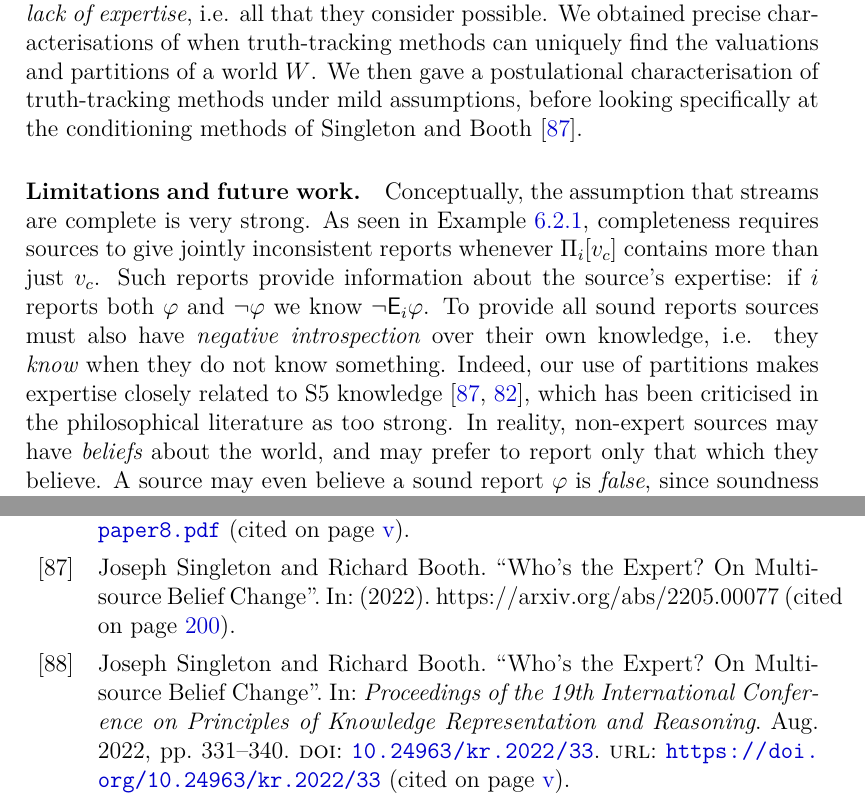
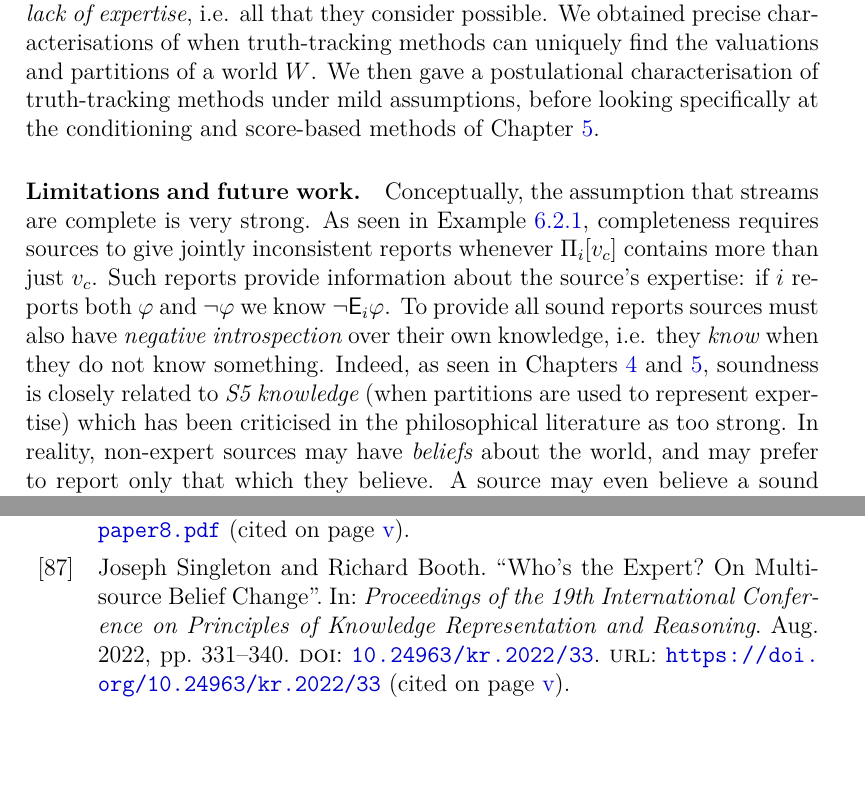
Before and after one commit to joesingo/thesis, a LaTeX thesis (main.tex, which reads chapters/truth-tracking/content.tex): two parts of pages 207 and 217 of 225, joined at a grey line, cut so that both start at the same text, the shorter picture padded with empty space. Compiled offline with XeLaTeX.

Commit message:
tt conclusion tweaking

```diff
--- a/chapters/truth-tracking/content.tex
+++ b/chapters/truth-tracking/content.tex
@@ -1620,21 +1620,21 @@ expertise}, i.e. all that they consider possible. We obtained precise
 characterisations of when truth-tracking methods can uniquely find the
 valuations and partitions of a world $W$. We then gave a postulational
 characterisation of truth-tracking methods under mild assumptions, before looking
-specifically at the conditioning methods of
-\textcite{singleton_booth_22_preprint}.
+specifically at the conditioning and score-based methods of
+\cref{chapter_belief_change}.
 
 \paragraph{Limitations and future work.}
 
 Conceptually, the assumption that streams are complete is very strong. As seen
-in \cref{tt_ex_stream}, completeness requires sources to give jointly inconsistent
-reports whenever $\Pi_i[v_c]$ contains more than just $v_c$. Such reports
-provide information about the source's expertise: if $i$ reports both $\phi$
-and $\neg\phi$ we know $\neg\E_i\phi$. To provide all sound reports sources
-must also have \emph{negative introspection} over their own knowledge, i.e.
-they \emph{know} when they do not know something. Indeed, our use of partitions
-makes expertise closely related to S5
-knowledge~\cite{singleton_booth_22_preprint,singleton2021logic}, which has been
-criticised in the philosophical literature as too strong.
+in \cref{tt_ex_stream}, completeness requires sources to give jointly
+inconsistent reports whenever $\Pi_i[v_c]$ contains more than just $v_c$. Such
+reports provide information about the source's expertise: if $i$ reports both
+$\phi$ and $\neg\phi$ we know $\neg\E_i\phi$. To provide all sound reports
+sources must also have \emph{negative introspection} over their own knowledge,
+i.e. they \emph{know} when they do not know something. Indeed, as seen in
+\cref{chapter_expertise,chapter_belief_change}, soundness is closely related to
+\emph{S5 knowledge} (when partitions are used to represent expertise) which has
+been criticised in the philosophical literature as too strong.
 %
 In reality, non-expert sources may have \emph{beliefs} about the world, and may
 prefer to report only that which they believe. A source may even believe a
```
Also changed, not shown: thesis.pdf.
